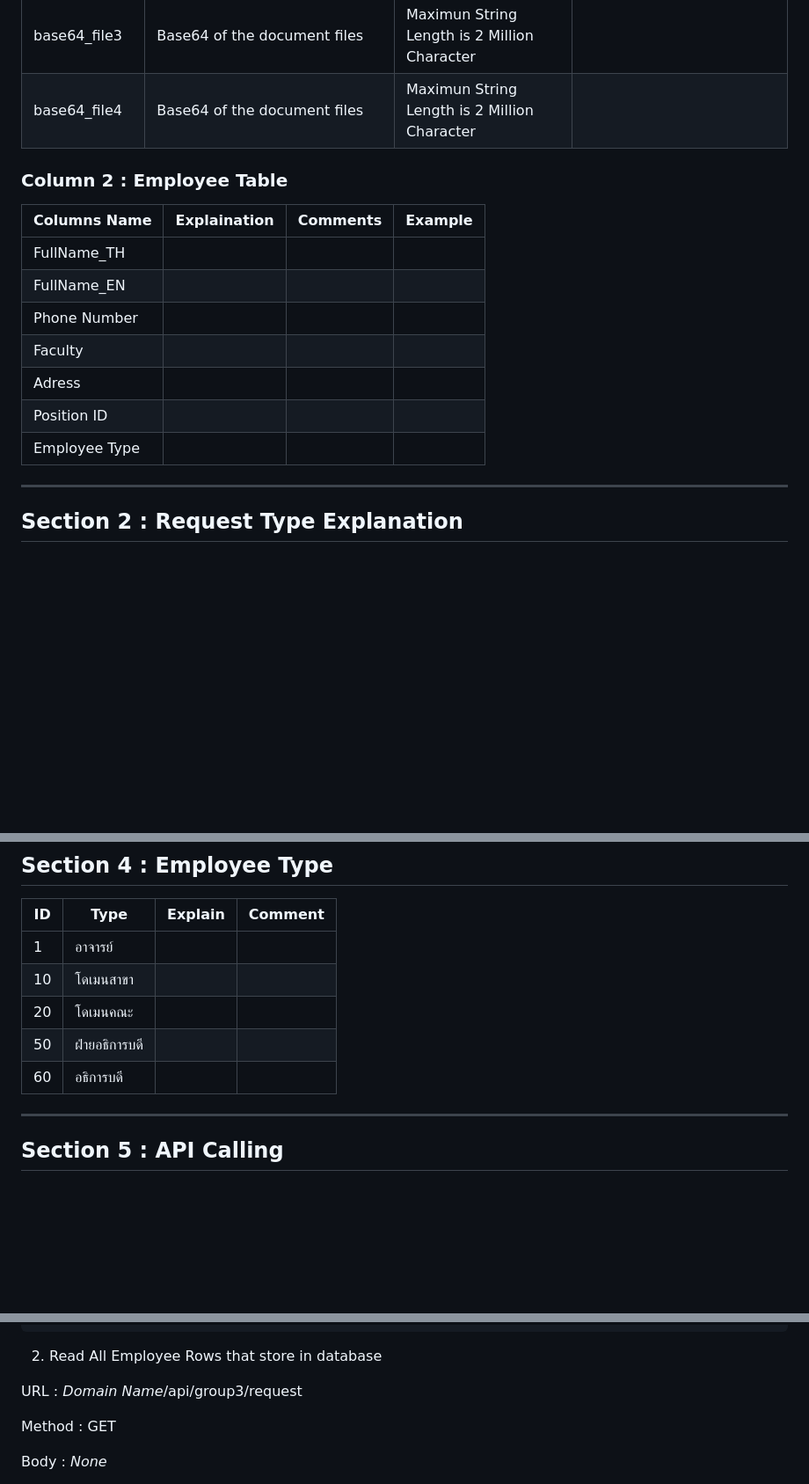
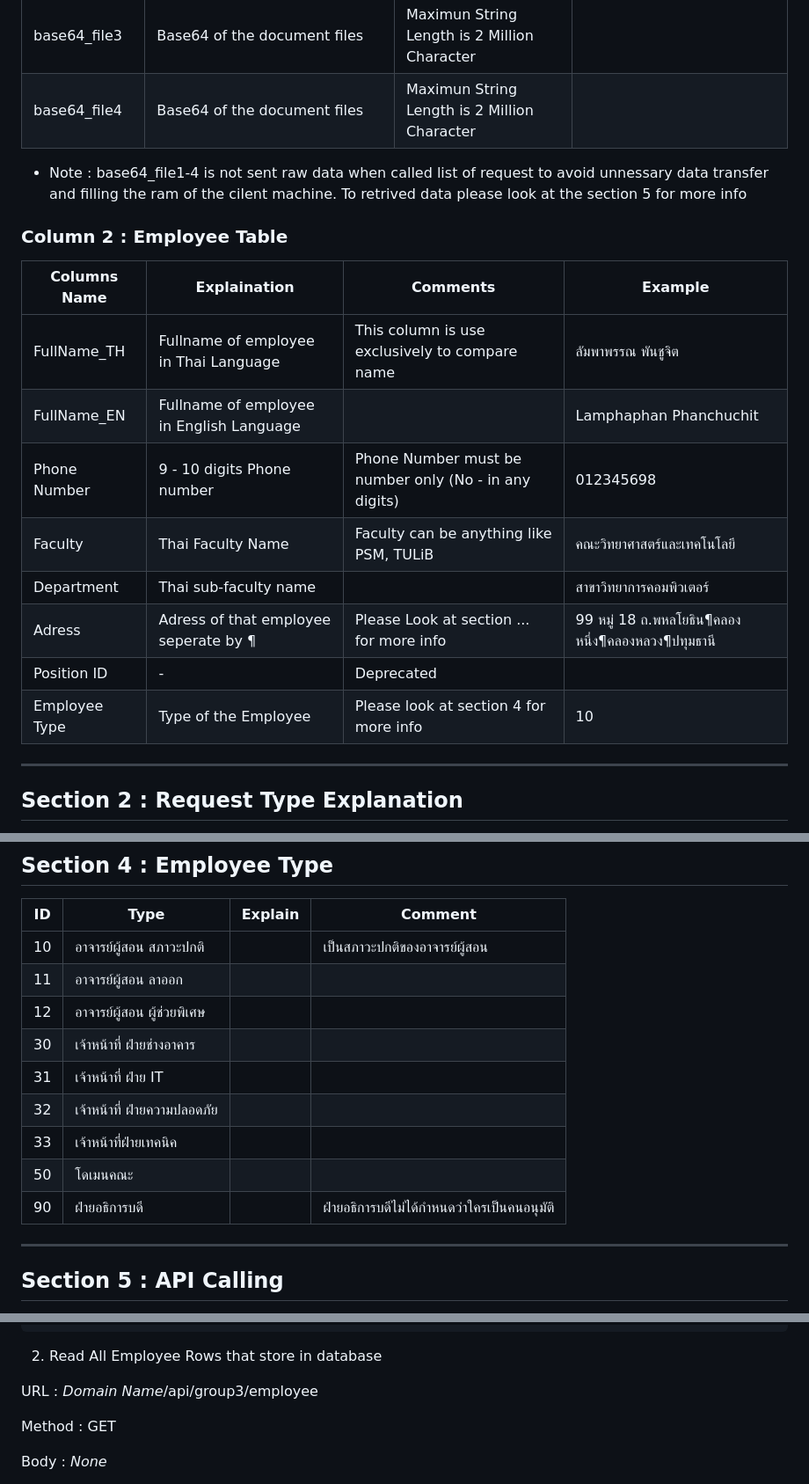
Before and after one commit to sittasarapetch66/cs261--group3-100001, a Markdown page: README.md, 3 parts joined by grey strips. Shown at 88% size. Rendered like a GitHub page; blank space fills up the shorter version.

Commit message:
Akawat Back_B20 : Document Update

```diff
--- a/README.md
+++ b/README.md
@@ -23,16 +23,19 @@
 | base64_file3 | Base64 of the document files | Maximun String Length is 2 Million Character
 | base64_file4 | Base64 of the document files | Maximun String Length is 2 Million Character
 
+* Note : base64_file1-4 is not sent raw data when called list of request to avoid unnessary data transfer and filling the ram of the cilent machine. To retrived data please look at the section 5 for more info
+
 ### Column 2 : Employee Table
 | Columns Name | Explaination | Comments | Example
 |---|---|---|---|
-| FullName_TH |
-| FullName_EN |
-| Phone Number |
-| Faculty |
-| Adress |
-| Position ID |
-| Employee Type |
+| FullName_TH | Fullname of employee in Thai Language | This column is use exclusively to compare name | ลัมพาพรรณ พันชูจิต
+| FullName_EN | Fullname of employee in English Language || Lamphaphan Phanchuchit
+| Phone Number | 9 - 10 digits Phone number | Phone Number must be number only (No - in any digits)|012345698
+| Faculty | Thai Faculty Name | Faculty can be anything like PSM, TULiB| คณะวิทยาศาสตร์และเทคโนโลยี
+| Department | Thai sub-faculty name || สาขาวิทยาการคอมพิวเตอร์
+| Adress | Adress of that employee seperate by ¶ | Please Look at section ... for more info| 99 หมู่ 18 ถ.พหลโยธิน¶คลองหนึ่ง¶คลองหลวง¶ปทุมธานี
+| Position ID |-| Deprecated||
+| Employee Type | Type of the Employee | Please look at section 4 for more info | 10 |
 
 
 
@@ -91,11 +94,16 @@ Example : ทดสอบ1¶ทดสอบ2¶ทดสอบ3 ; ¶ is a seperat
 ## Section 4 : Employee Type
 | ID | Type | Explain | Comment |
 | --- | --- | --- | --- |
-| 1 | อาจารย์
-| 10 | โดเมนสาขา
-| 20 | โดเมนคณะ
-| 50 | ฝ่ายอธิการบดี
-| 60 | อธิการบดี
+| 10 | อาจารย์ผู้สอน สภาวะปกติ | | เป็นสภาวะปกติของอาจารย์ผู้สอน
+| 11 | อาจารย์ผู้สอน ลาออก
+| 12 | อาจารย์ผู้สอน ผู้ช่วยพิเศษ
+| 30 | เจ้าหน้าที่ ฝ่ายช่างอาคาร
+| 31 | เจ้าหน้าที่ ฝ่าย IT
+| 32 | เจ้าหน้าที่ ฝ่ายความปลอดภัย
+| 33 | เจ้าหน้าที่ฝ่ายเทคนิค
+| 50 | โดเมนคณะ
+| 90 | ฝ่ายอธิการบดี || ฝ่ายอธิการบดีไม่ได้กำหนดว่าใครเป็นคนอนุมัติ
+
 
 ---
 ## Section 5 : API Calling
@@ -264,7 +272,7 @@ Return Value :
 
 2. Read All Employee Rows that store in database
 
-URL : <i>Domain Name</i>/api/group3/request
+URL : <i>Domain Name</i>/api/group3/employee
 
 Method : GET
 
```
Also changed, not shown: other parts of README.md (+1 -1 lines).
